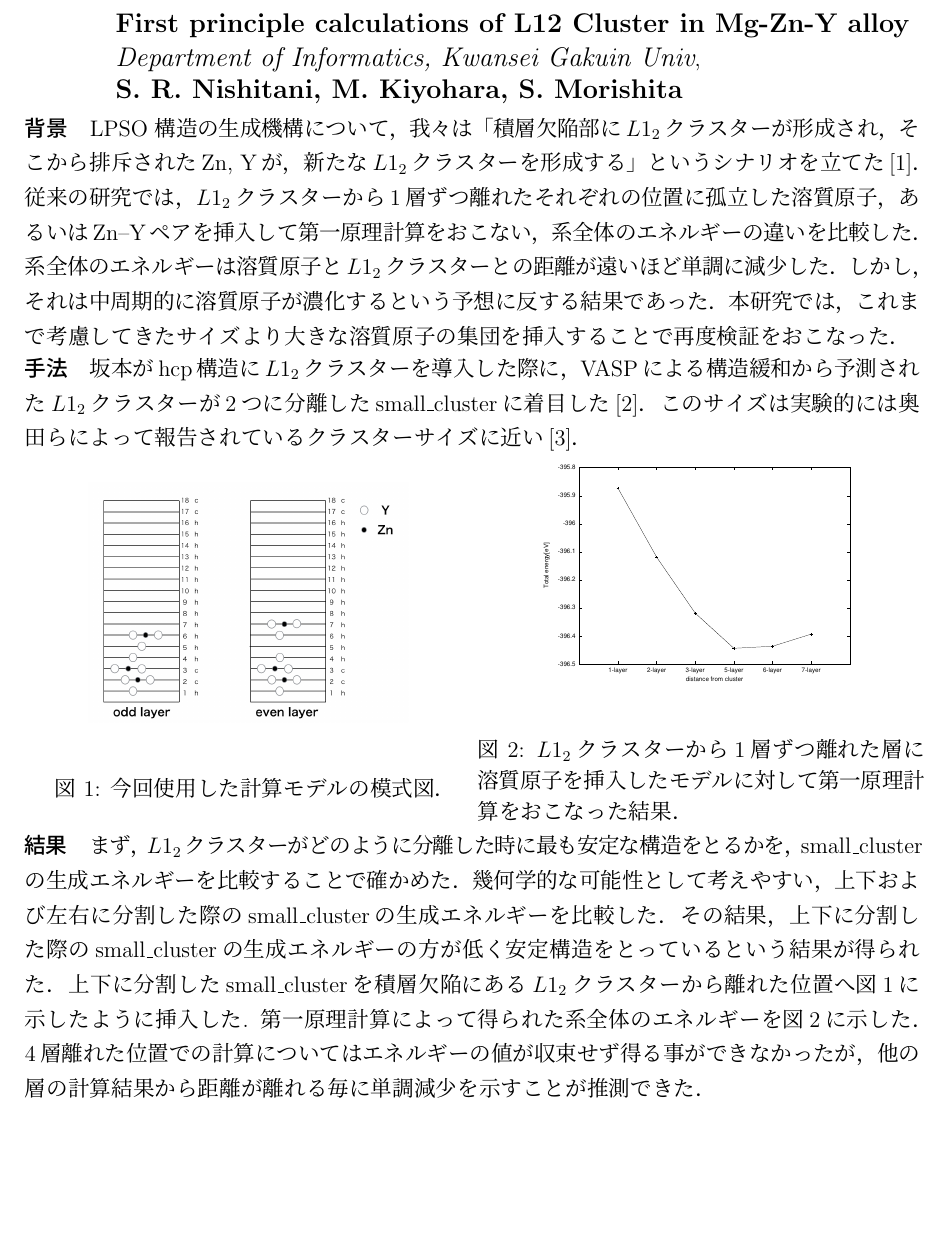
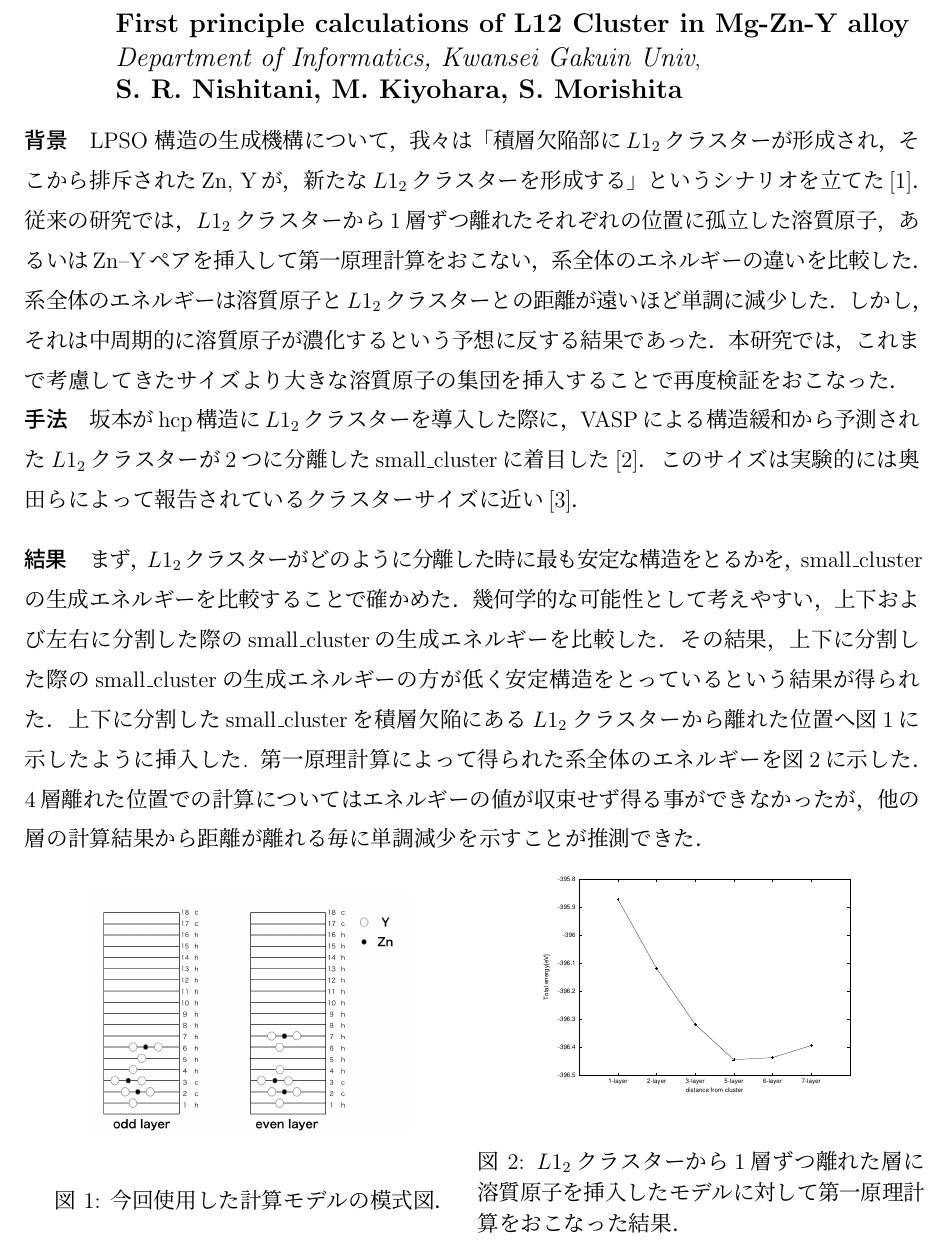
Before and after one commit to Donkey-ms/physics_society, a LaTeX document (abst.tex): part of the page before the commit and part of page 1 of 2 after it, cut so that both start at the same text, the shorter picture padded with empty space. Compiled offline with pLaTeX and dvipdfmx.

Commit message:
図の挿入場所を変えて，vskipをコメントアウト

```diff
--- a/abst.tex
+++ b/abst.tex
@@ -196,7 +196,7 @@ LPSO 構造の生成機構について，我々は「積層欠陥部に$L1_2$ク
 
 
 
-\begin{figure}[H]
+\begin{figure}[b]
  \begin{minipage}{0.5\hsize}
   \begin{center}
    \includegraphics[width=60mm]{./small_cluster_slab.png}
```
Also changed, not shown: abst.pdf, abst.tex (2 more changed lines), 3 other files.
